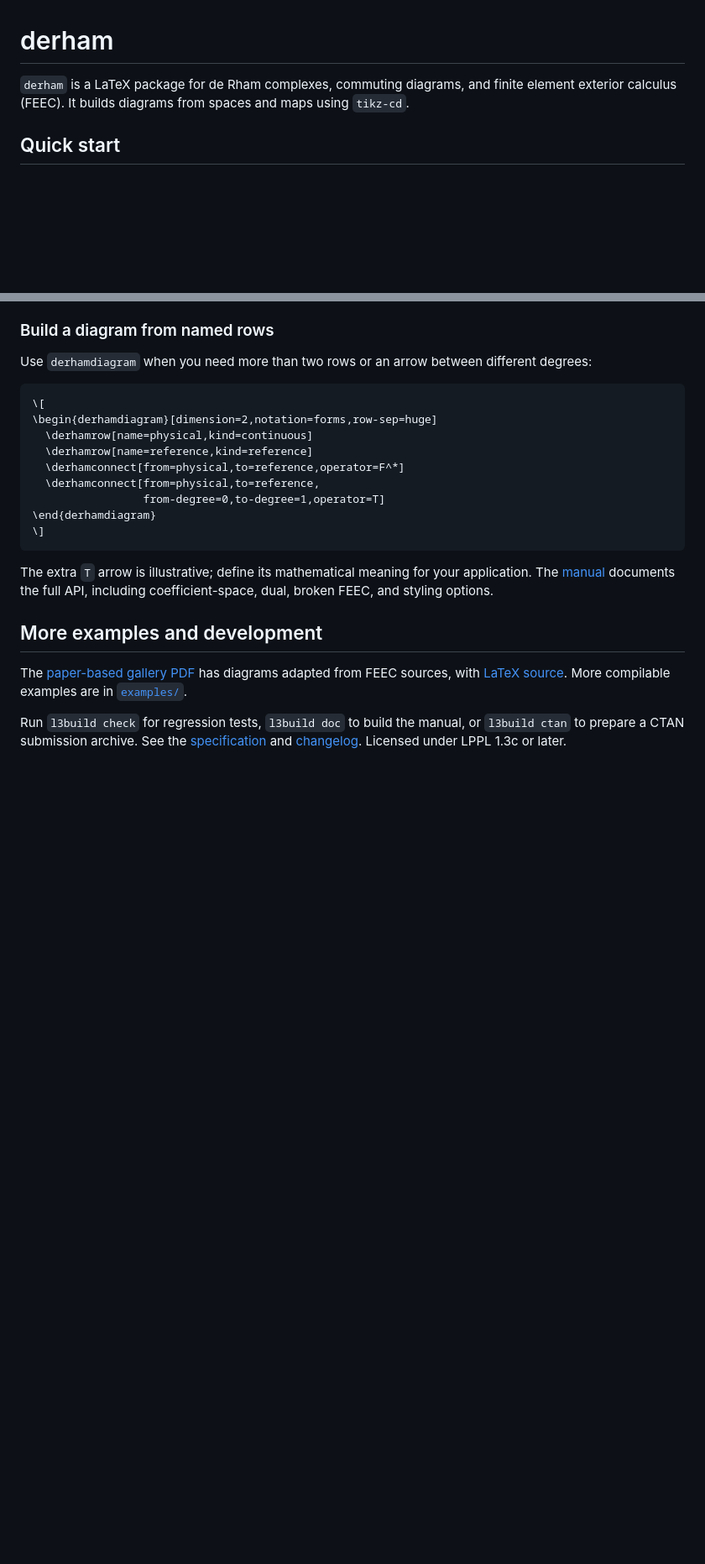
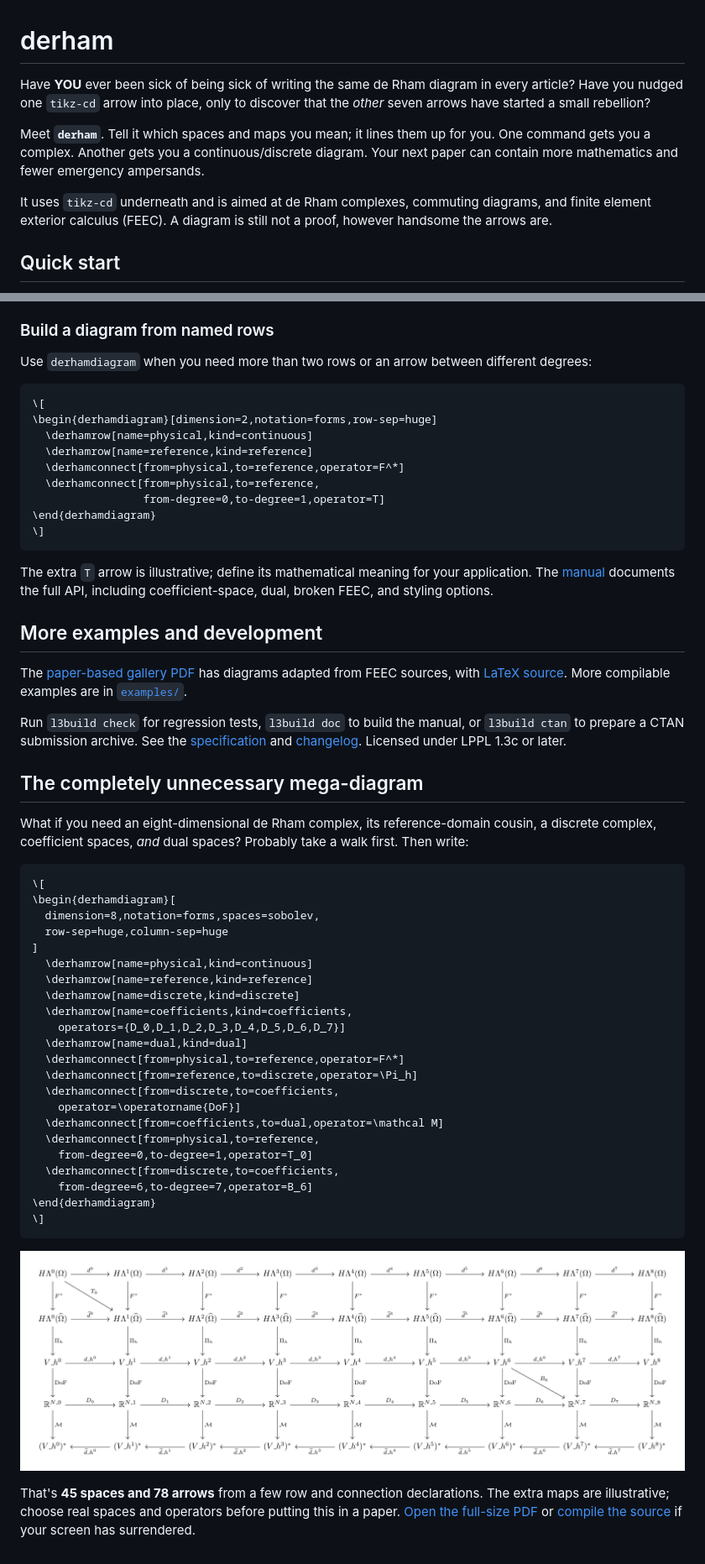
Before and after one commit to max-models/derham, a Markdown page: README.md, 2 parts joined by grey strips. Shown: that part at 84% size. Rendered like a GitHub page; pictures changed too: docs/images/mega.png (added); blank space fills up the shorter version.

Commit message:
Improve readme

````diff
--- a/README.md
+++ b/README.md
@@ -1,6 +1,10 @@
 # derham
 
-`derham` is a LaTeX package for de Rham complexes, commuting diagrams, and finite element exterior calculus (FEEC). It builds diagrams from spaces and maps using `tikz-cd`.
+Have **YOU** ever been sick of being sick of writing the same de Rham diagram in every article? Have you nudged one `tikz-cd` arrow into place, only to discover that the *other* seven arrows have started a small rebellion?
+
+Meet **`derham`**. Tell it which spaces and maps you mean; it lines them up for you. One command gets you a complex. Another gets you a continuous/discrete diagram. Your next paper can contain more mathematics and fewer emergency ampersands.
+
+It uses `tikz-cd` underneath and is aimed at de Rham complexes, commuting diagrams, and finite element exterior calculus (FEEC). A diagram is still not a proof, however handsome the arrows are.
 
 ## Quick start
 
@@ -77,3 +81,36 @@ The extra `T` arrow is illustrative; define its mathematical meaning for your ap
 The [paper-based gallery PDF](output/pdf/paper-gallery.pdf) has diagrams adapted from FEEC sources, with [LaTeX source](examples/paper-gallery.tex). More compilable examples are in [`examples/`](examples/).
 
 Run `l3build check` for regression tests, `l3build doc` to build the manual, or `l3build ctan` to prepare a CTAN submission archive. See the [specification](SPEC.md) and [changelog](CHANGELOG.md). Licensed under LPPL 1.3c or later.
+
+## The completely unnecessary mega-diagram
+
+What if you need an eight-dimensional de Rham complex, its reference-domain cousin, a discrete complex, coefficient spaces, *and* dual spaces? Probably take a walk first. Then write:
+
+```latex
+\[
+\begin{derhamdiagram}[
+  dimension=8,notation=forms,spaces=sobolev,
+  row-sep=huge,column-sep=huge
+]
+  \derhamrow[name=physical,kind=continuous]
+  \derhamrow[name=reference,kind=reference]
+  \derhamrow[name=discrete,kind=discrete]
+  \derhamrow[name=coefficients,kind=coefficients,
+    operators={D_0,D_1,D_2,D_3,D_4,D_5,D_6,D_7}]
+  \derhamrow[name=dual,kind=dual]
+  \derhamconnect[from=physical,to=reference,operator=F^*]
+  \derhamconnect[from=reference,to=discrete,operator=\Pi_h]
+  \derhamconnect[from=discrete,to=coefficients,
+    operator=\operatorname{DoF}]
+  \derhamconnect[from=coefficients,to=dual,operator=\mathcal M]
+  \derhamconnect[from=physical,to=reference,
+    from-degree=0,to-degree=1,operator=T_0]
+  \derhamconnect[from=discrete,to=coefficients,
+    from-degree=6,to-degree=7,operator=B_6]
+\end{derhamdiagram}
+\]
+```
+
+[![An absurdly large five-row de Rham diagram with 45 spaces and dozens of arrows](docs/images/mega.png)](output/pdf/readme-mega.pdf)
+
+That's **45 spaces and 78 arrows** from a few row and connection declarations. The extra maps are illustrative; choose real spaces and operators before putting this in a paper. [Open the full-size PDF](output/pdf/readme-mega.pdf) or [compile the source](examples/readme-mega.tex) if your screen has surrendered.
````
Also changed, not shown: CHANGELOG.md (+1 -0 lines), 10 other files.
